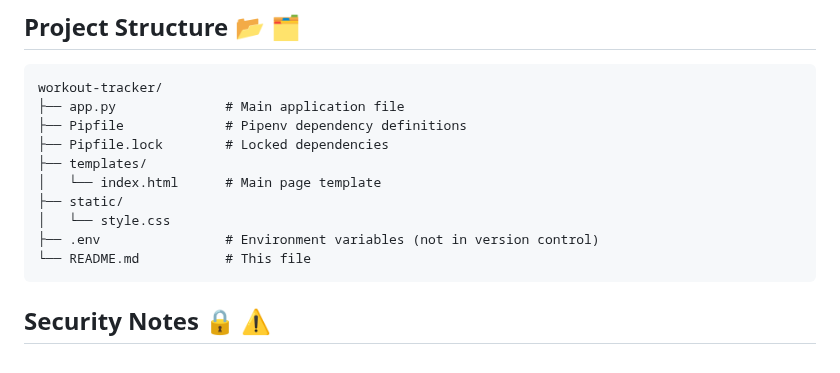
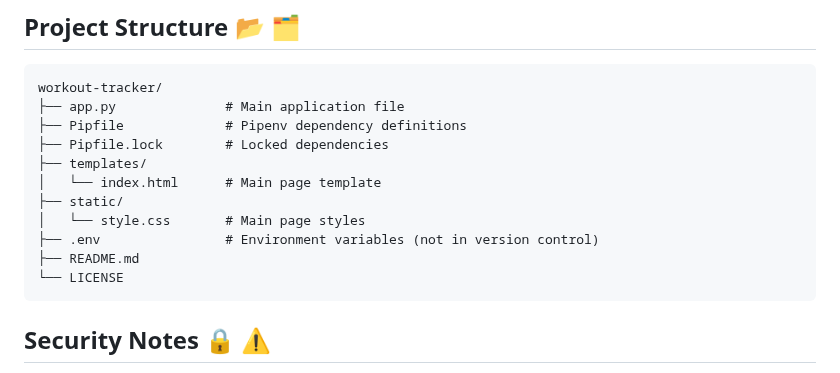
Before and after one commit to JosephG0918/FitTrack, a Markdown page: README.md, the part around the change. GitHub-like rendering.

````diff
--- a/README.md
+++ b/README.md
@@ -106,9 +106,10 @@ workout-tracker/
 ├── templates/
 │   └── index.html      # Main page template
 ├── static/
-│   └── style.css
+│   └── style.css       # Main page styles
 ├── .env                # Environment variables (not in version control)
-└── README.md           # This file
+├── README.md
+└── LICENSE
 ```
 
 ## Security Notes 🔒 ⚠️
````
